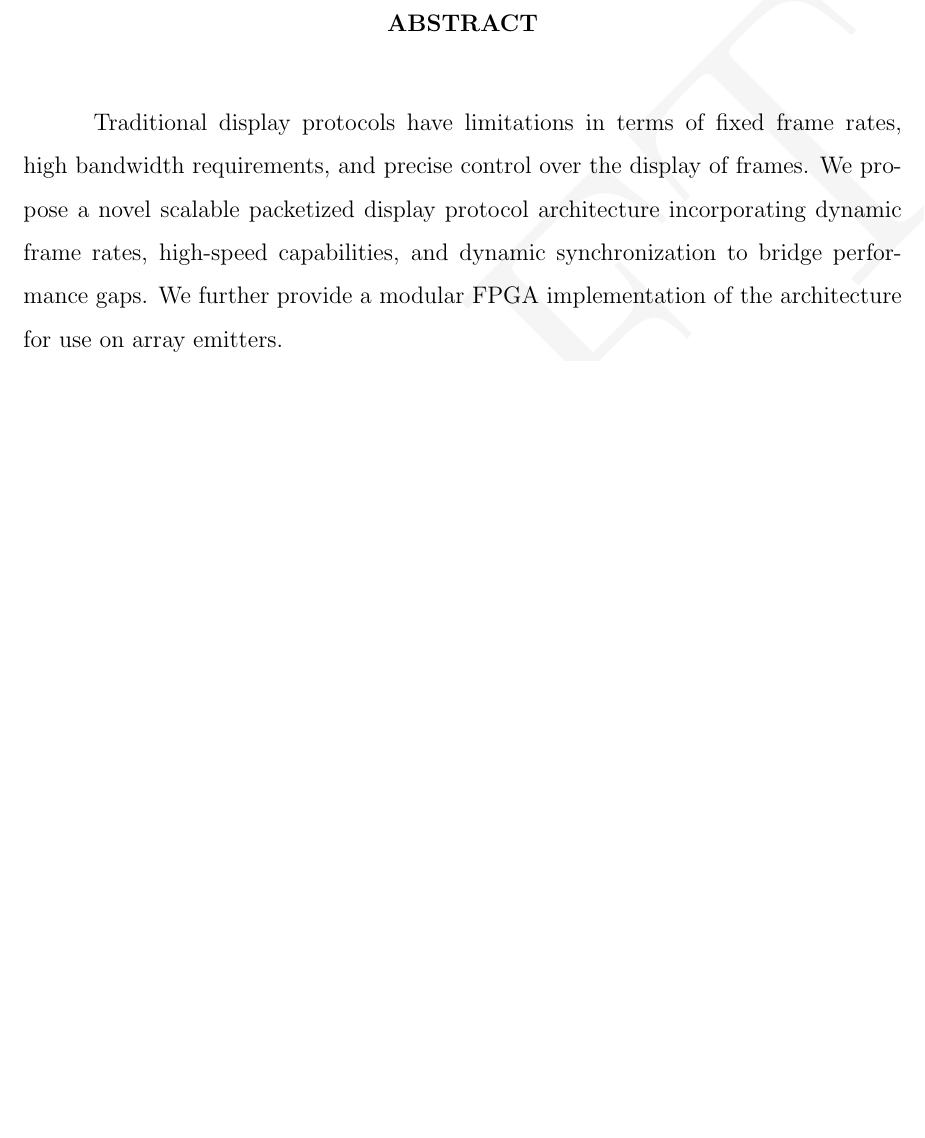
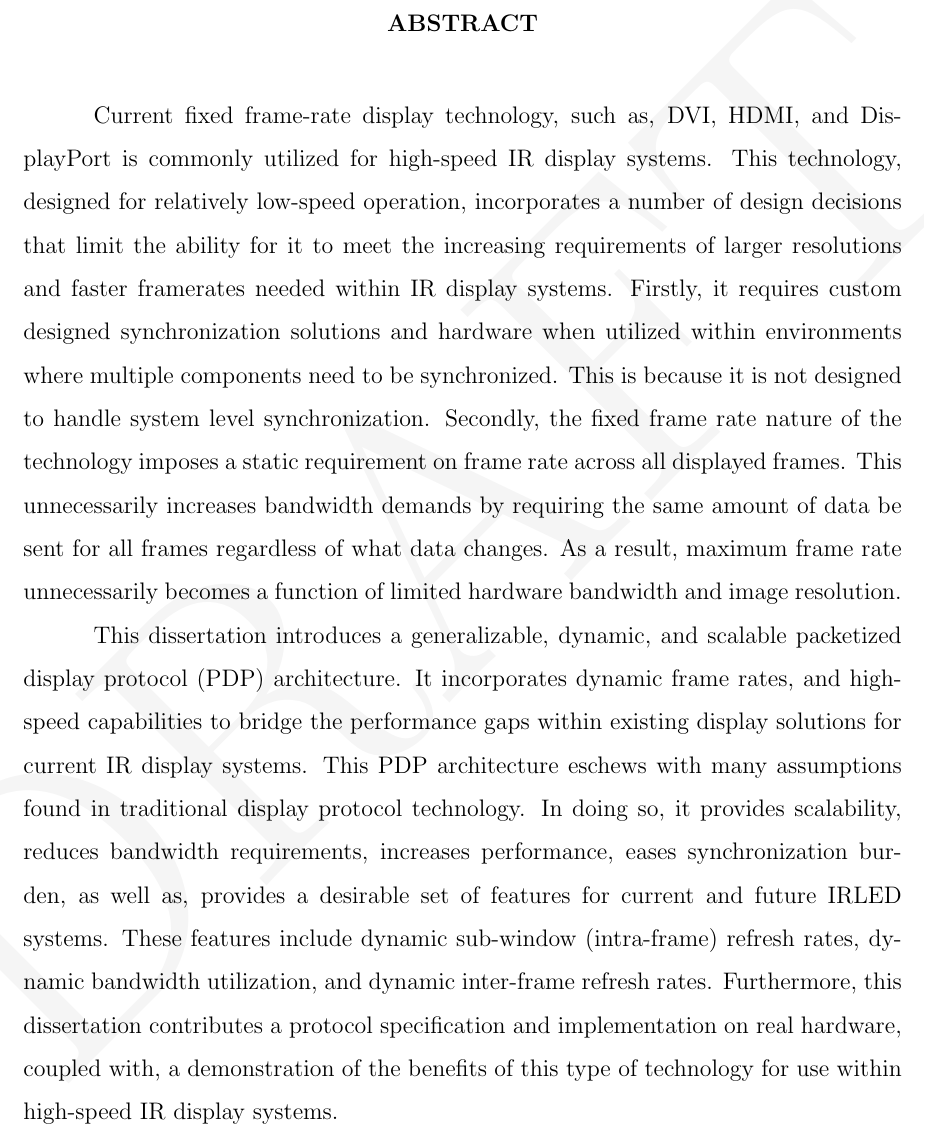
Before and after one commit to snaphat/phd_aaron_landwehr, a LaTeX thesis (_THESIS.tex, which reads text/abstract.tex): part of page 12 of 125, cut so that both start at the same text, the shorter picture padded with empty space. Compiled offline with pdfLaTeX; a LaTeX package or settings file that is missing is left out.

Commit message:
Modified abstract

```diff
--- a/text/abstract.tex
+++ b/text/abstract.tex
@@ -1,2 +1,3 @@
-%FIXME: get rid of we
-Traditional display protocols have limitations in terms of fixed frame rates, high bandwidth requirements, and precise control over the display of frames. We propose a novel scalable packetized display protocol architecture incorporating dynamic frame rates, high-speed capabilities, and dynamic synchronization to bridge performance gaps. We further provide a modular FPGA implementation of the architecture for use on array emitters.
+Current fixed frame-rate display technology, such as, DVI, HDMI, and DisplayPort is commonly utilized for high-speed IR display systems. This technology, designed for relatively low-speed operation, incorporates a number of design decisions that limit the ability for it to meet the increasing requirements of larger resolutions and faster framerates needed within IR display systems. Firstly, it requires custom designed synchronization solutions and hardware when utilized within environments where multiple components need to be synchronized. This is because it is not designed to handle system level synchronization. Secondly, the fixed frame rate nature of the technology imposes a static requirement on frame rate across all displayed frames. This unnecessarily increases bandwidth demands by requiring the same amount of data be sent for all frames regardless of what data changes. As a result, maximum frame rate unnecessarily becomes a function of limited hardware bandwidth and image resolution.
+
+This dissertation introduces a generalizable, dynamic, and scalable packetized display protocol (PDP) architecture. It incorporates dynamic frame rates, and high-speed capabilities to bridge the performance gaps within existing display solutions for current IR display systems. This PDP architecture eschews with many assumptions found in traditional display protocol technology. In doing so, it provides scalability, reduces bandwidth requirements, increases performance, eases synchronization burden, as well as, provides a desirable set of features for current and future IRLED systems. These features include dynamic sub-window (intra-frame) refresh rates, dynamic bandwidth utilization, and dynamic inter-frame refresh rates. Furthermore, this dissertation contributes a protocol specification and implementation on real hardware, coupled with, a demonstration of the benefits of this type of technology for use within high-speed IR display systems.
```
